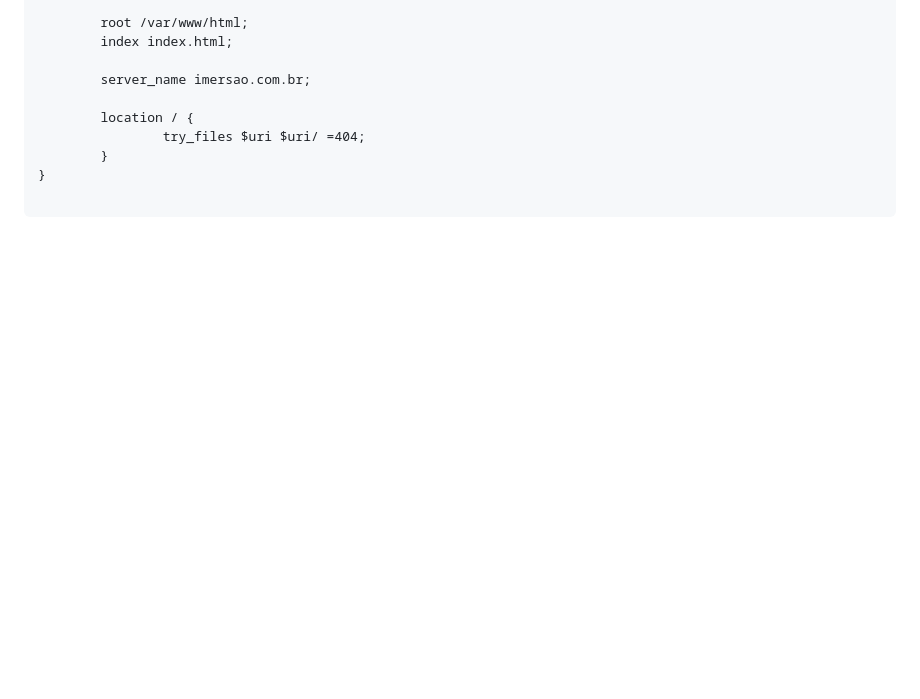
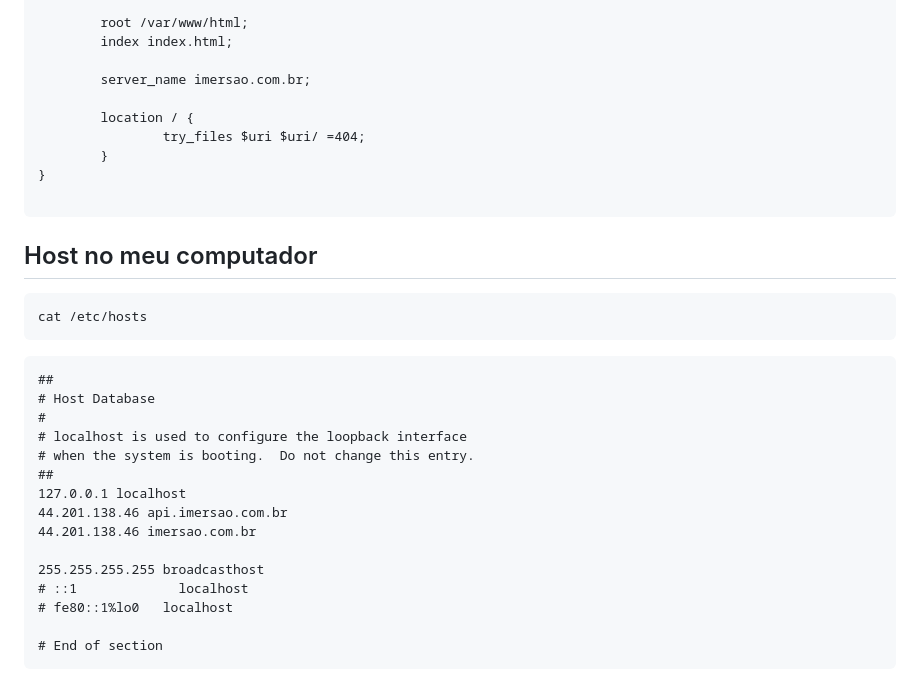
Before and after one commit to torneseumprogramador/imersao-python-com-flask-api, a Markdown page: README.md, the part around the change. GitHub-like rendering; blank space fills up the shorter version.

````diff
--- a/README.md
+++ b/README.md
@@ -389,3 +389,26 @@ server {
 }
 
 ```
+
+
+## Host no meu computador
+```shell
+cat /etc/hosts
+```
+```vim
+##
+# Host Database
+#
+# localhost is used to configure the loopback interface
+# when the system is booting.  Do not change this entry.
+##
+127.0.0.1 localhost
+44.201.138.46 api.imersao.com.br
+44.201.138.46 imersao.com.br
+
+255.255.255.255 broadcasthost
+# ::1             localhost
+# fe80::1%lo0   localhost
+
+# End of section
+```
````
